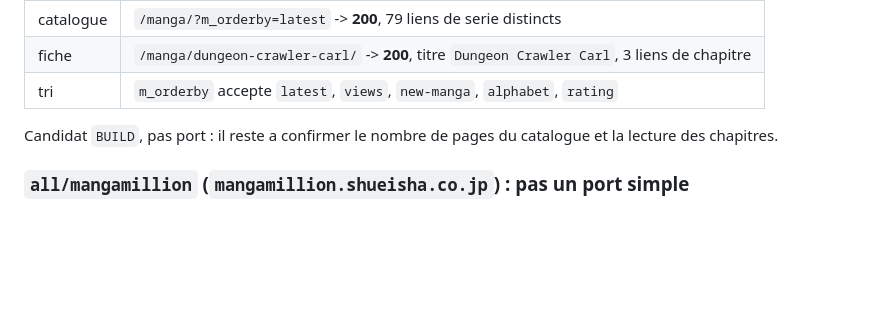
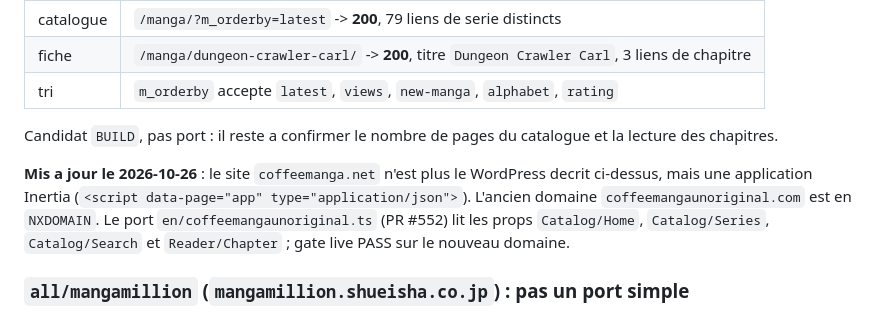
Before and after one commit to KOUSSEMONAUREL/Project-WebMedia, a Markdown page: scrapers/webtoons/SOURCES_NON_SCRAPPABLES.md, the part around one of its changes. Drawn GitHub-style; blank space fills up the shorter version.

```diff
--- a/scrapers/webtoons/SOURCES_NON_SCRAPPABLES.md
+++ b/scrapers/webtoons/SOURCES_NON_SCRAPPABLES.md
@@ -557,6 +557,12 @@ pas de SPA : le catalogue et les fiches sont dans le HTML servi.
 Candidat `BUILD`, pas port : il reste a confirmer le nombre de pages du catalogue et
 la lecture des chapitres.
 
+**Mis a jour le 2026-10-26** : le site `coffeemanga.net` n'est plus le WordPress decrit
+ci-dessus, mais une application Inertia (`<script data-page="app" type="application/json">`).
+L'ancien domaine `coffeemangaunoriginal.com` est en `NXDOMAIN`. Le port
+`en/coffeemangaunoriginal.ts` (PR #552) lit les props `Catalog/Home`, `Catalog/Series`,
+`Catalog/Search` et `Reader/Chapter` ; gate live PASS sur le nouveau domaine.
+
 ### `all/mangamillion` (`mangamillion.shueisha.co.jp`) : pas un port simple
 
 La sonde HTTP simple renvoie 200 et 88 ko, mais le HTML ne contient que **2 liens
```
Also changed, not shown: other parts of scrapers/webtoons/SOURCES_NON_SCRAPPABLES.md (+35 -0 lines).
